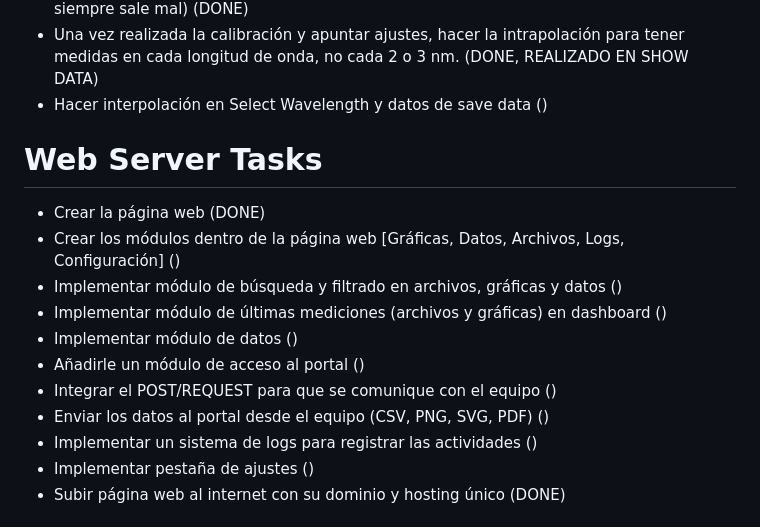
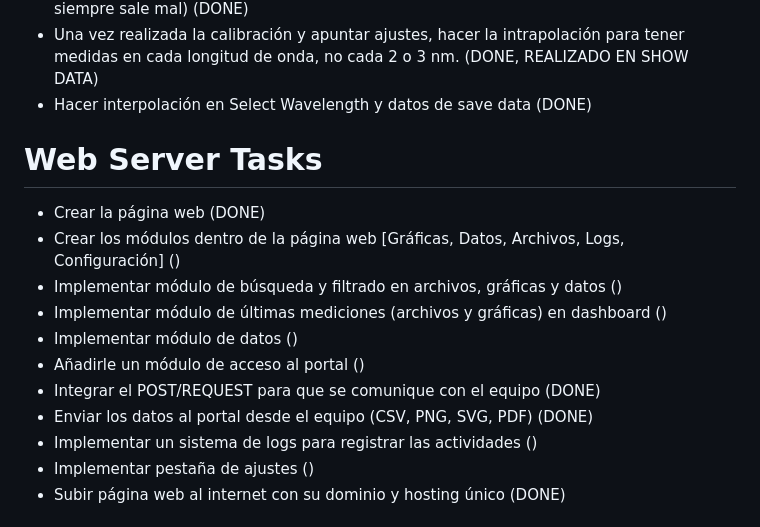
Before and after one commit to jorgeeldis/EspectrofotometroQT, a Markdown page: OBJECTIVES.md, the part around the change. GitHub-like rendering.

```diff
--- a/OBJECTIVES.md
+++ b/OBJECTIVES.md
@@ -14,7 +14,7 @@
 - Poner los datos de la medicion en pantalla en otro tab (DONE)
 - Si se comienza a medir mal, no medir en lo absoluto (hacer 5 sweeps iniciales, el 1 siempre sale mal) (DONE)
 - Una vez realizada la calibración y apuntar ajustes, hacer la intrapolación para tener medidas en cada longitud de onda, no cada 2 o 3 nm. (DONE, REALIZADO EN SHOW DATA)
-- Hacer interpolación en Select Wavelength y datos de save data ()
+- Hacer interpolación en Select Wavelength y datos de save data (DONE)
 
 # Web Server Tasks
 - Crear la página web (DONE)
@@ -23,8 +23,8 @@
 - Implementar módulo de últimas mediciones (archivos y gráficas) en dashboard ()
 - Implementar módulo de datos ()
 - Añadirle un módulo de acceso al portal ()
-- Integrar el POST/REQUEST para que se comunique con el equipo ()
-- Enviar los datos al portal desde el equipo (CSV, PNG, SVG, PDF) ()
+- Integrar el POST/REQUEST para que se comunique con el equipo (DONE)
+- Enviar los datos al portal desde el equipo (CSV, PNG, SVG, PDF) (DONE)
 - Implementar un sistema de logs para registrar las actividades ()
 - Implementar pestaña de ajustes ()
 - Subir página web al internet con su dominio y hosting único (DONE)
```
